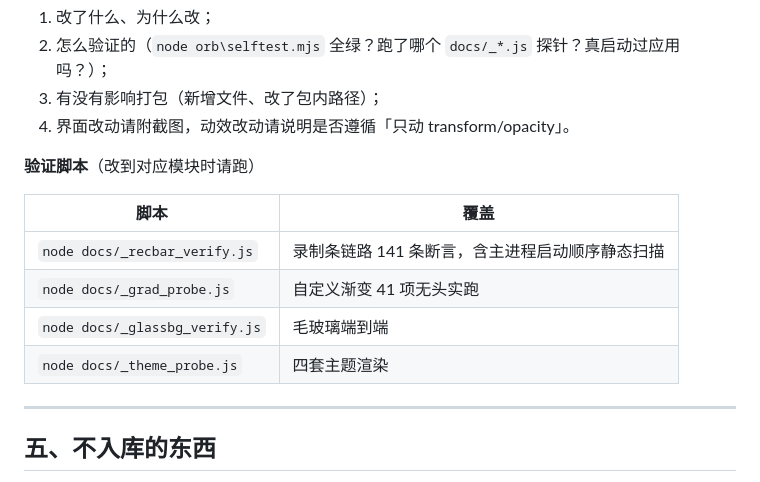
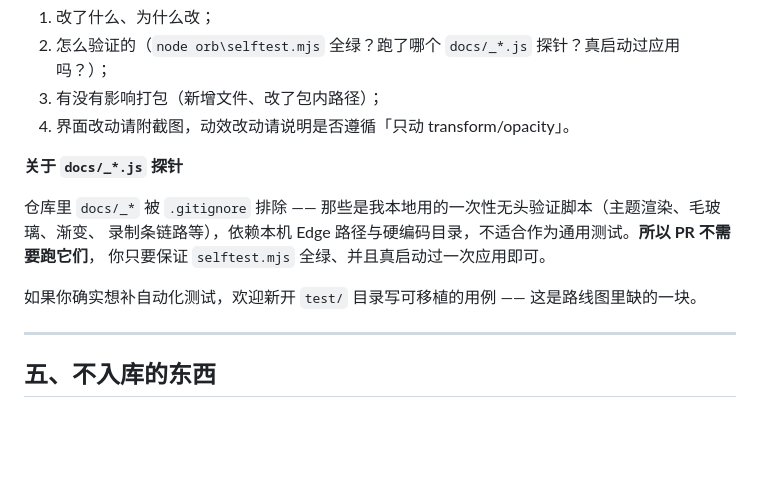
Before and after one commit to zhoukr123/ORB-Console-made-for-workbuddy, a Markdown page: CONTRIBUTING.md, the part around the change. GitHub-like rendering; blank space fills up the shorter version.

```diff
--- a/CONTRIBUTING.md
+++ b/CONTRIBUTING.md
@@ -135,14 +135,13 @@ chore: pack.cjs 补录屏链路新文件进 APP_FILES
 3. 有没有影响打包（新增文件、改了包内路径）；
 4. 界面改动请附截图，动效改动请说明是否遵循「只动 transform/opacity」。
 
-**验证脚本**（改到对应模块时请跑）
+**关于 `docs/_*.js` 探针**
 
-| 脚本 | 覆盖 |
-| --- | --- |
-| `node docs/_recbar_verify.js` | 录制条链路 141 条断言，含主进程启动顺序静态扫描 |
-| `node docs/_grad_probe.js` | 自定义渐变 41 项无头实跑 |
-| `node docs/_glassbg_verify.js` | 毛玻璃端到端 |
-| `node docs/_theme_probe.js` | 四套主题渲染 |
+仓库里 `docs/_*` 被 `.gitignore` 排除 —— 那些是我本地用的一次性无头验证脚本（主题渲染、毛玻璃、渐变、
+录制条链路等），依赖本机 Edge 路径与硬编码目录，不适合作为通用测试。**所以 PR 不需要跑它们**，
+你只要保证 `selftest.mjs` 全绿、并且真启动过一次应用即可。
+
+如果你确实想补自动化测试，欢迎新开 `test/` 目录写可移植的用例 —— 这是路线图里缺的一块。
 
 ---
 
```
Also changed, not shown: .github/pull_request_template.md (added, +26 -0 lines), README.md (+3 -3 lines), ROADMAP.md (+10 -0 lines), docs/hero.gif (added), docs/shots/theme-aurora.png, docs/shots/theme-custom.png, docs/shots/theme-daylight.png, docs/shots/theme-deepspace.png, 3 other files.
